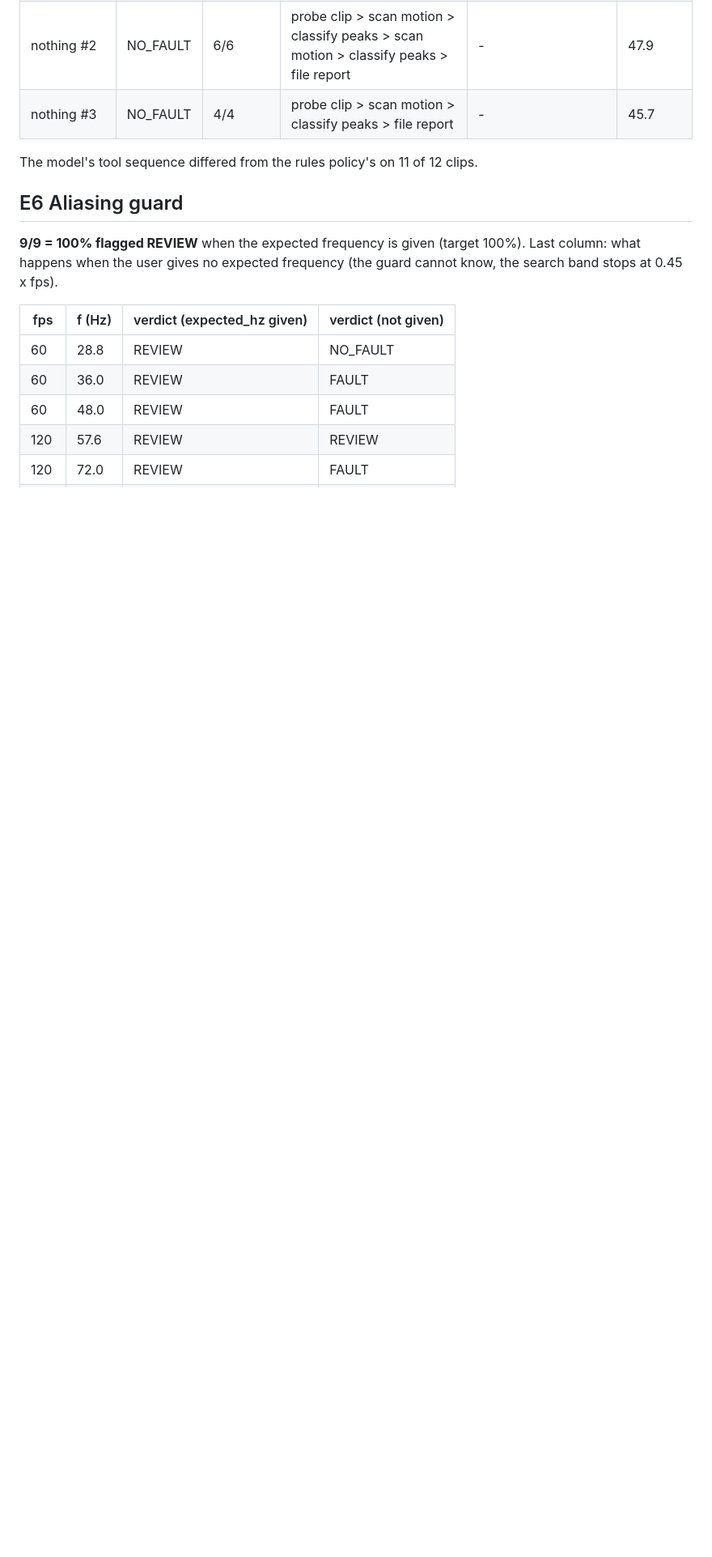
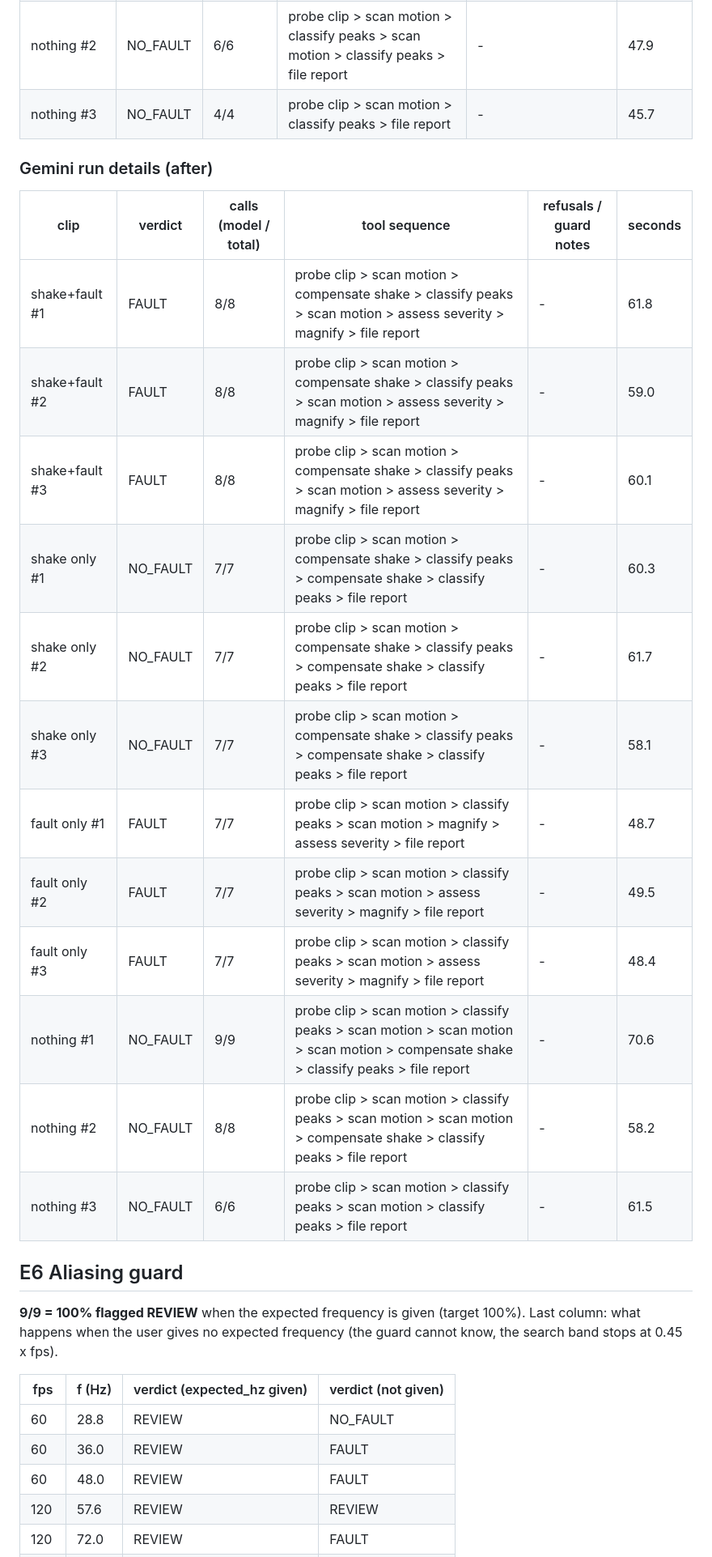
Before and after one commit to SanTiwari07/HumSight, a Markdown page: docs/TECHNICAL_REPORT.md, the part around one of its changes. Shown at 81% size. Drawn GitHub-style; blank space fills up the shorter version.

```diff
--- a/docs/TECHNICAL_REPORT.md
+++ b/docs/TECHNICAL_REPORT.md
@@ -392,7 +399,22 @@ Gemini column: live API run on 2026-10-24 (model `gemini-flash-latest`, sequenti
 | nothing #2 | NO_FAULT | 6/6 | probe clip > scan motion > classify peaks > scan motion > classify peaks > file report | - | 47.9 |
 | nothing #3 | NO_FAULT | 4/4 | probe clip > scan motion > classify peaks > file report | - | 45.7 |
 
-The model's tool sequence differed from the rules policy's on 11 of 12 clips.
+### Gemini run details (after)
+
+| clip | verdict | calls (model / total) | tool sequence | refusals / guard notes | seconds |
+|---|---|---|---|---|---|
+| shake+fault #1 | FAULT | 8/8 | probe clip > scan motion > compensate shake > classify peaks > scan motion > assess severity > magnify > file report | - | 61.8 |
+| shake+fault #2 | FAULT | 8/8 | probe clip > scan motion > compensate shake > classify peaks > scan motion > assess severity > magnify > file report | - | 59.0 |
+| shake+fault #3 | FAULT | 8/8 | probe clip > scan motion > compensate shake > classify peaks > scan motion > assess severity > magnify > file report | - | 60.1 |
+| shake only #1 | NO_FAULT | 7/7 | probe clip > scan motion > compensate shake > classify peaks > compensate shake > classify peaks > file report | - | 60.3 |
+| shake only #2 | NO_FAULT | 7/7 | probe clip > scan motion > compensate shake > classify peaks > compensate shake > classify peaks > file report | - | 61.7 |
+| shake only #3 | NO_FAULT | 7/7 | probe clip > scan motion > compensate shake > classify peaks > compensate shake > classify peaks > file report | - | 58.1 |
+| fault only #1 | FAULT | 7/7 | probe clip > scan motion > classify peaks > scan motion > magnify > assess severity > file report | - | 48.7 |
+| fault only #2 | FAULT | 7/7 | probe clip > scan motion > classify peaks > scan motion > assess severity > magnify > file report | - | 49.5 |
+| fault only #3 | FAULT | 7/7 | probe clip > scan motion > classify peaks > scan motion > assess severity > magnify > file report | - | 48.4 |
+| nothing #1 | NO_FAULT | 9/9 | probe clip > scan motion > classify peaks > scan motion > scan motion > scan motion > compensate shake > classify peaks > file report | - | 70.6 |
+| nothing #2 | NO_FAULT | 8/8 | probe clip > scan motion > classify peaks > scan motion > scan motion > compensate shake > classify peaks > file report | - | 58.2 |
+| nothing #3 | NO_FAULT | 6/6 | probe clip > scan motion > classify peaks > scan motion > classify peaks > file report | - | 61.5 |
 
 ## E6 Aliasing guard
 
```
Also changed, not shown: other parts of docs/TECHNICAL_REPORT.md (+27 -20 lines), README.md (+1 -1 lines), docs/DEVPOST_SUBMISSION.md (+1 -1 lines).
